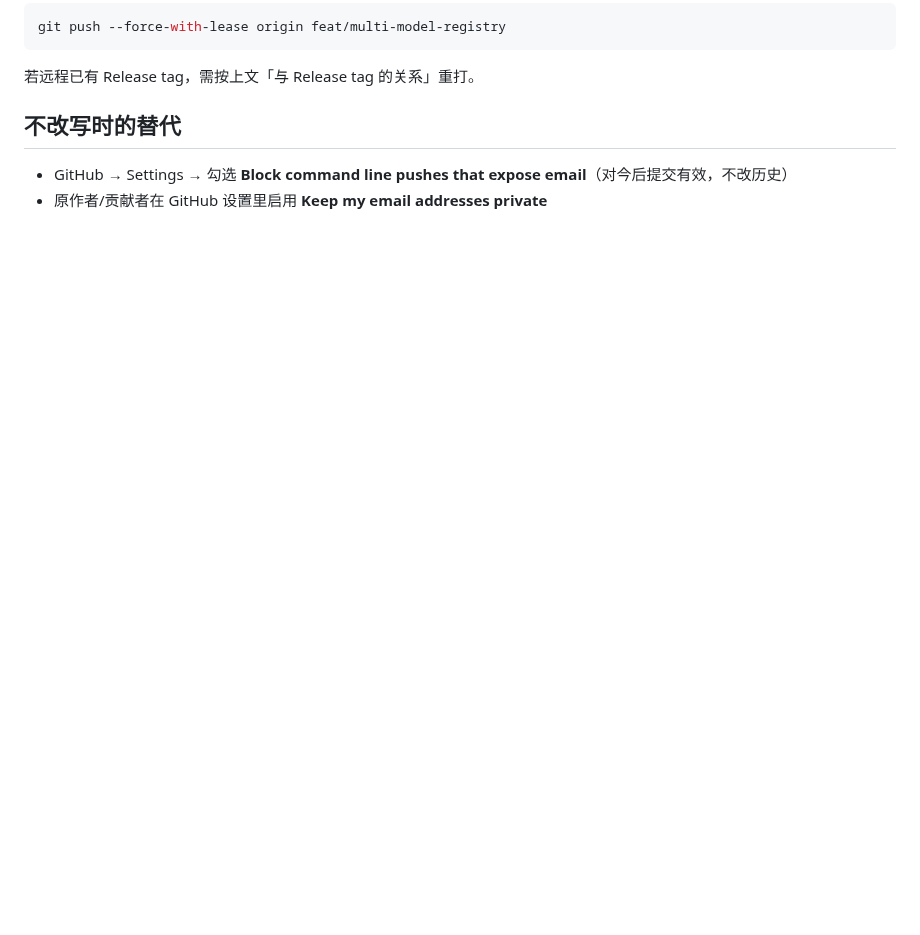
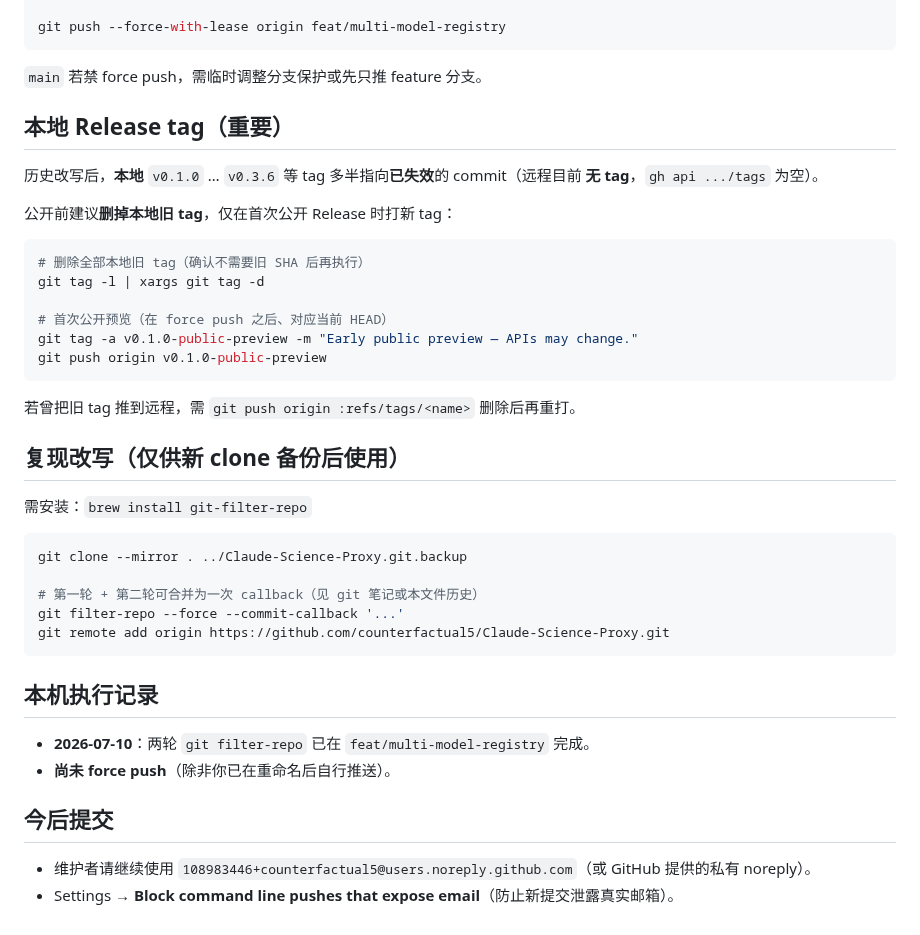
Before and after one commit to counterfactual5/Claude-Science-Proxy, a Markdown page: docs/git-history-email-redaction.md, the part around one of its changes. Drawn GitHub-style; blank space fills up the shorter version.

Commit message:
docs: record second-pass git author redaction and tag notes
Document SuperJJ noreply delinking, author display names, and public-release tag checklist after filter-repo history rewrite.

````diff
--- a/docs/git-history-email-redaction.md
+++ b/docs/git-history-email-redaction.md
@@ -83,9 +59,43 @@ git push origin :refs/tags/v0.3.0-beta.2   # 远程删旧 tag（若曾推送）
 git push --force-with-lease origin feat/multi-model-registry
 ```
 
-若远程已有 Release tag，需按上文「与 Release tag 的关系」重打。
+`main` 若禁 force push，需临时调整分支保护或先只推 feature 分支。
 
-## 不改写时的替代
+## 本地 Release tag（重要）
 
-- GitHub → Settings → 勾选 **Block command line pushes that expose email**（对今后提交有效，不改历史）
-- 原作者/贡献者在 GitHub 设置里启用 **Keep my email addresses private**
+历史改写后，**本地** `v0.1.0` … `v0.3.6` 等 tag 多半指向**已失效**的 commit（远程目前 **无 tag**，`gh api .../tags` 为空）。
+
+公开前建议**删掉本地旧 tag**，仅在首次公开 Release 时打新 tag：
+
+```bash
+# 删除全部本地旧 tag（确认不需要旧 SHA 后再执行）
+git tag -l | xargs git tag -d
+
+# 首次公开预览（在 force push 之后、对应当前 HEAD）
+git tag -a v0.1.0-public-preview -m "Early public preview — APIs may change."
+git push origin v0.1.0-public-preview
+```
+
+若曾把旧 tag 推到远程，需 `git push origin :refs/tags/<name>` 删除后再重打。
+
+## 复现改写（仅供新 clone 备份后使用）
+
+需安装：`brew install git-filter-repo`
+
+```bash
+git clone --mirror . ../Claude-Science-Proxy.git.backup
+
+# 第一轮 + 第二轮可合并为一次 callback（见 git 笔记或本文件历史）
+git filter-repo --force --commit-callback '...'
+git remote add origin https://github.com/counterfactual5/Claude-Science-Proxy.git
+```
+
+## 本机执行记录
+
+- **2026-07-10**：两轮 `git filter-repo` 已在 `feat/multi-model-registry` 完成。
+- **尚未 force push**（除非你已在重命名后自行推送）。
+
+## 今后提交
+
+- 维护者请继续使用 `108983446+counterfactual5@users.noreply.github.com`（或 GitHub 提供的私有 noreply）。
+- Settings → **Block command line pushes that expose email**（防止新提交泄露真实邮箱）。
````
Also changed, not shown: other parts of docs/git-history-email-redaction.md (+44 -68 lines), docs/PUBLIC_RELEASE_CHECKLIST.md (+2 -1 lines).
